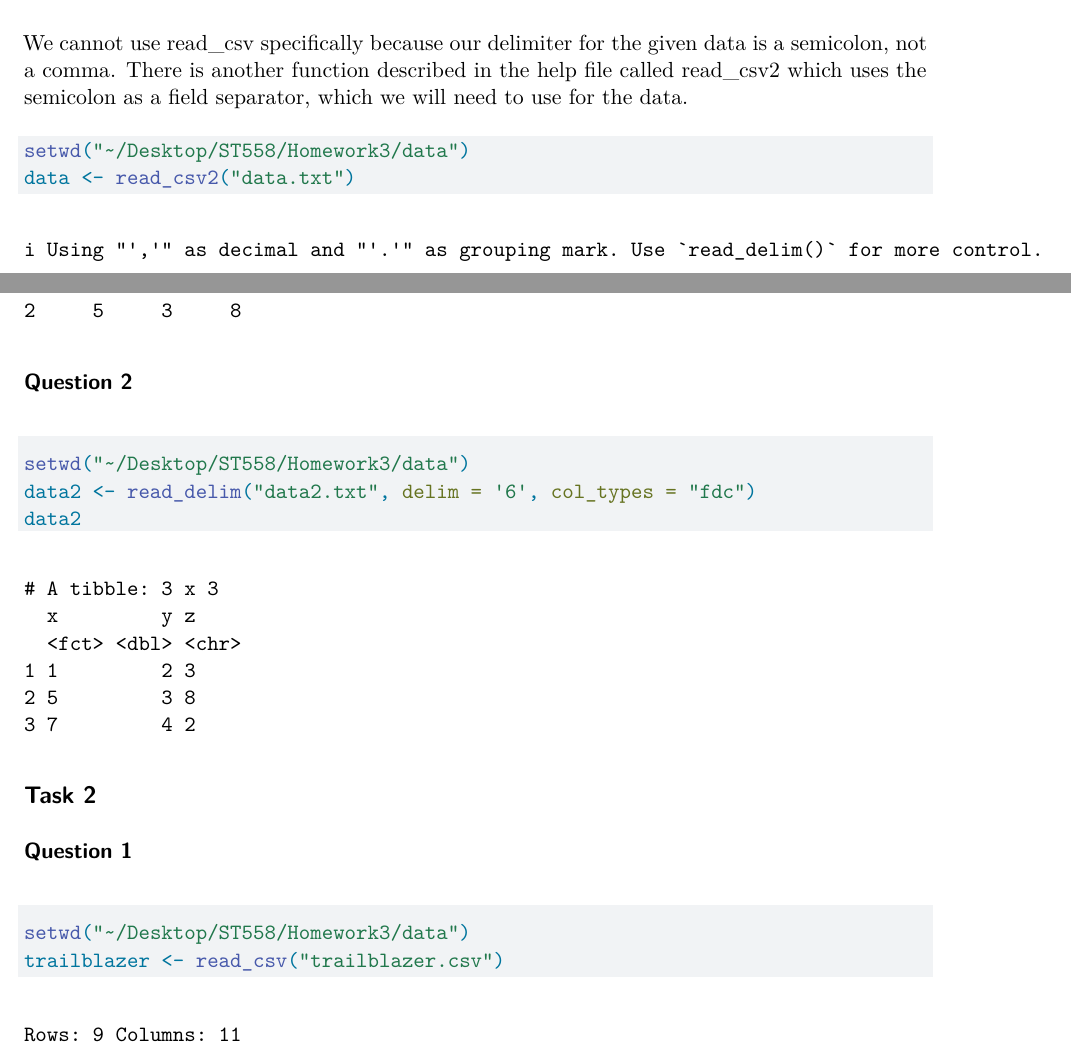
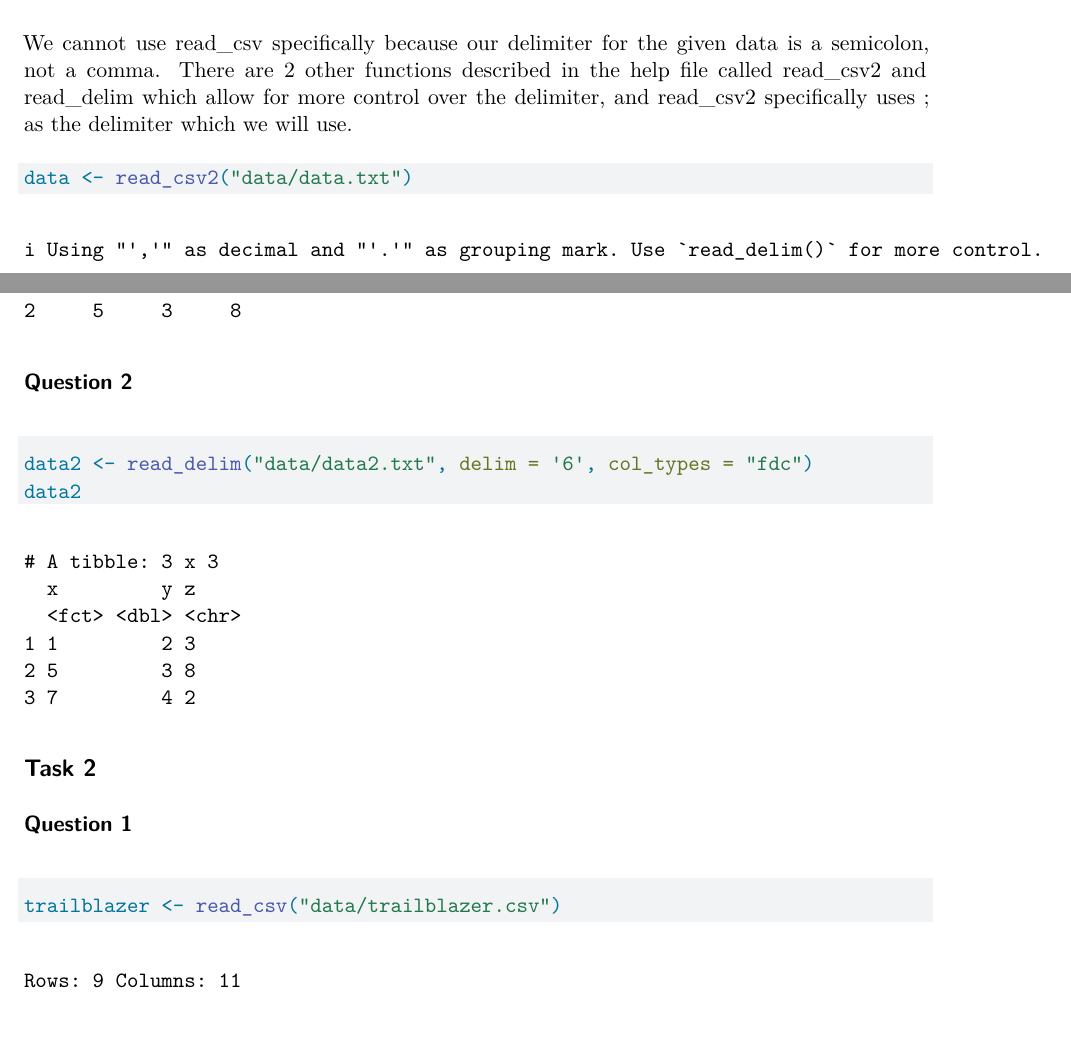
Before and after one commit to allowell/Homework3, a Quarto document (Homework3.qmd): two parts of pages 1 and 2 of 6 before the commit and two parts of pages 1 and 2 of 5 after it, joined at a grey line, cut so that both start at the same text. Rendered offline with R 4.5, knitr and Pandoc in place of Quarto, then LaTeX, with nearby package versions.

Commit message:
changed some code in task 2 and task 4 to minimize output and just see what is necessary

````diff
--- a/Homework3.qmd
+++ b/Homework3.qmd
@@ -17,30 +17,26 @@ library(palmerpenguins)
 ?read_csv
 ```
 
-We cannot use read_csv specifically because our delimiter for the given data is a semicolon, not a comma. There is another function described in the help file called read_csv2 which uses the semicolon as a field separator, which we will need to use for the data.
+We cannot use read_csv specifically because our delimiter for the given data is a semicolon, not a comma. There are 2 other functions described in the help file called read_csv2 and read_delim which allow for more control over the delimiter, and read_csv2 specifically uses ; as the delimiter which we will use.
 
 ```{r}
-setwd("~/Desktop/ST558/Homework3/data")
-data <- read_csv2("data.txt")
+data <- read_csv2("data/data.txt")
 data
 ```
 
 ### Question 2
 
 ```{r}
-setwd("~/Desktop/ST558/Homework3/data")
-data2 <- read_delim("data2.txt", delim = '6', col_types = "fdc")
+data2 <- read_delim("data/data2.txt", delim = '6', col_types = "fdc")
 data2
 ```
-
 
 ## Task 2
 
 ### Question 1
 
 ```{r}
-setwd("~/Desktop/ST558/Homework3/data")
-trailblazer <- read_csv("trailblazer.csv")
+trailblazer <- read_csv("data/trailblazer.csv")
 glimpse(trailblazer)
 ```
 
````
Also changed, not shown: Homework3.qmd (17 more changed lines).
